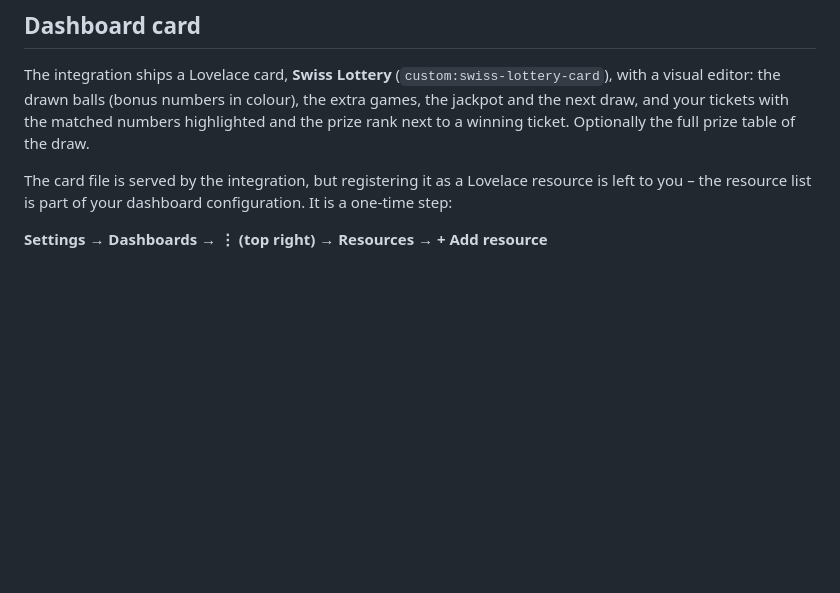
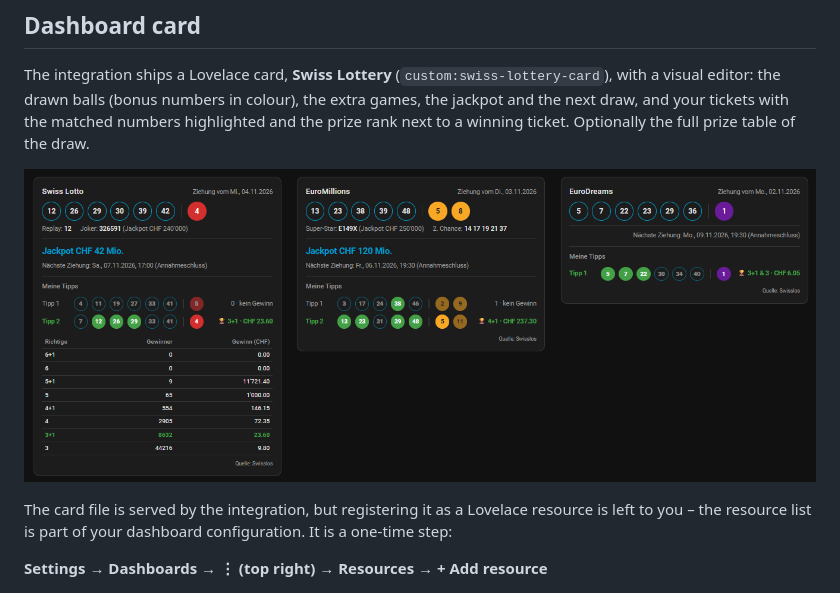
Before and after one commit to prusuino/ha_swiss_lottery, a Markdown page: README.md, the part around the change. GitHub-like rendering; pictures changed too: docs/card-example.png (added); blank space fills up the shorter version.

Commit message:
Card: thousands grouping for winner counts; README screenshot

```diff
--- a/README.md
+++ b/README.md
@@ -71,6 +71,8 @@ Replay, Joker and Super-Star are not checked automatically – their numbers are
 ## Dashboard card
 
 The integration ships a Lovelace card, **Swiss Lottery** (`custom:swiss-lottery-card`), with a visual editor: the drawn balls (bonus numbers in colour), the extra games, the jackpot and the next draw, and your tickets with the matched numbers highlighted and the prize rank next to a winning ticket. Optionally the full prize table of the draw.
+
+![The Swiss Lottery card for the three games: drawn balls with the lucky number, stars and dream number in colour, Joker, Replay and 2nd Chance, jackpot and next draw, two tickets each with the matched numbers highlighted and the prize of a winning ticket, and the prize table of the Swiss Lotto draw](docs/card-example.png)
 
 The card file is served by the integration, but registering it as a Lovelace resource is left to you – the resource list is part of your dashboard configuration. It is a one-time step:
 
```
Also changed, not shown: 1 other file.
